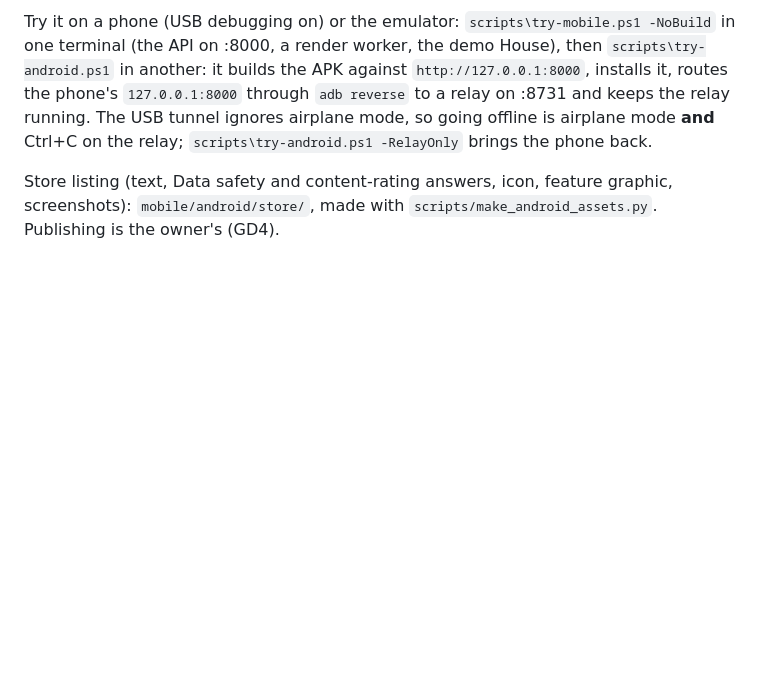
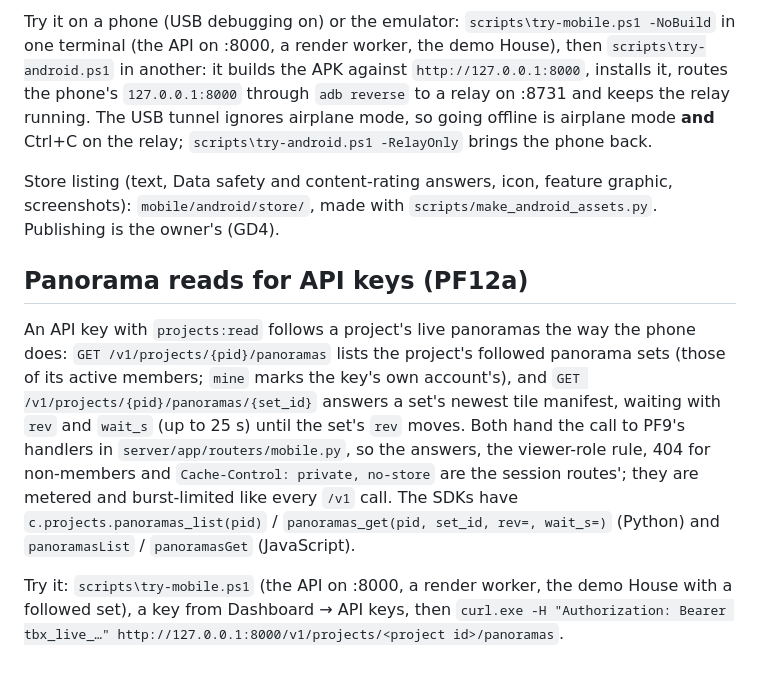
Before and after one commit to dr99tm/Truebex, a Markdown page: README.md, the part around the change. GitHub-like rendering; blank space fills up the shorter version.

Commit message:
docs(roadmap 40): PF12a doc, tracker row, README section
PF12a-v1-panorama-reads.md in the P.4 template: status, design, tests,
human test (try-mobile.ps1, a dashboard key, curl.exe and the Python SDK),
as-built with the live run (13/13), the deviations (handlers reused, task
operation ids, `schema` untyped, API_VERSION kept at 1.0.0, no MCP tool) and
the render-jobs.md §5 / §11 and project-log.md §11 rows for the owner.
Tracker: the PF12a row (Needs PF9, PF12; Prio 2), ticked.

Co-Authored-By: Claude Opus 5.5 (1M context) <noreply@anthropic.com>

```diff
--- a/README.md
+++ b/README.md
@@ -1090,3 +1090,21 @@ mode **and** Ctrl+C on the relay; `scripts\try-android.ps1 -RelayOnly` brings th
 
 Store listing (text, Data safety and content-rating answers, icon, feature graphic, screenshots):
 `mobile/android/store/`, made with `scripts/make_android_assets.py`. Publishing is the owner's (GD4).
+
+## Panorama reads for API keys (PF12a)
+
+An API key with `projects:read` follows a project's live panoramas the way the
+phone does: `GET /v1/projects/{pid}/panoramas` lists the project's followed
+panorama sets (those of its active members; `mine` marks the key's own
+account's), and `GET /v1/projects/{pid}/panoramas/{set_id}` answers a set's
+newest tile manifest, waiting with `rev` and `wait_s` (up to 25 s) until the
+set's `rev` moves. Both hand the call to PF9's handlers in
+`server/app/routers/mobile.py`, so the answers, the viewer-role rule, 404 for
+non-members and `Cache-Control: private, no-store` are the session routes';
+they are metered and burst-limited like every `/v1` call. The SDKs have
+`c.projects.panoramas_list(pid)` / `panoramas_get(pid, set_id, rev=, wait_s=)`
+(Python) and `panoramasList` / `panoramasGet` (JavaScript).
+
+Try it: `scripts\try-mobile.ps1` (the API on :8000, a render worker, the demo
+House with a followed set), a key from Dashboard → API keys, then
+`curl.exe -H "Authorization: Bearer tbx_live_…" http://127.0.0.1:8000/v1/projects/<project id>/panoramas`.
```
Also changed, not shown: 2 other files.
